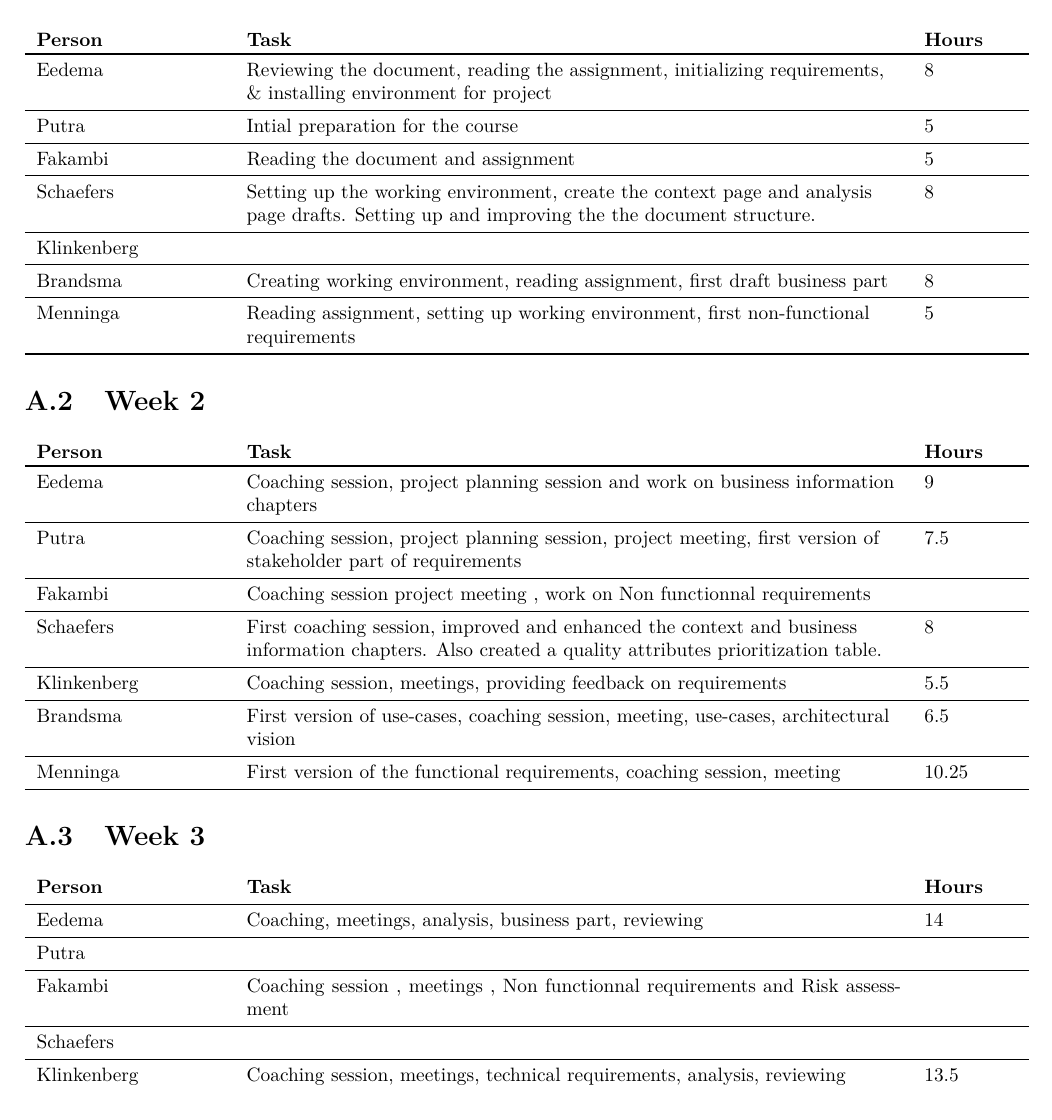
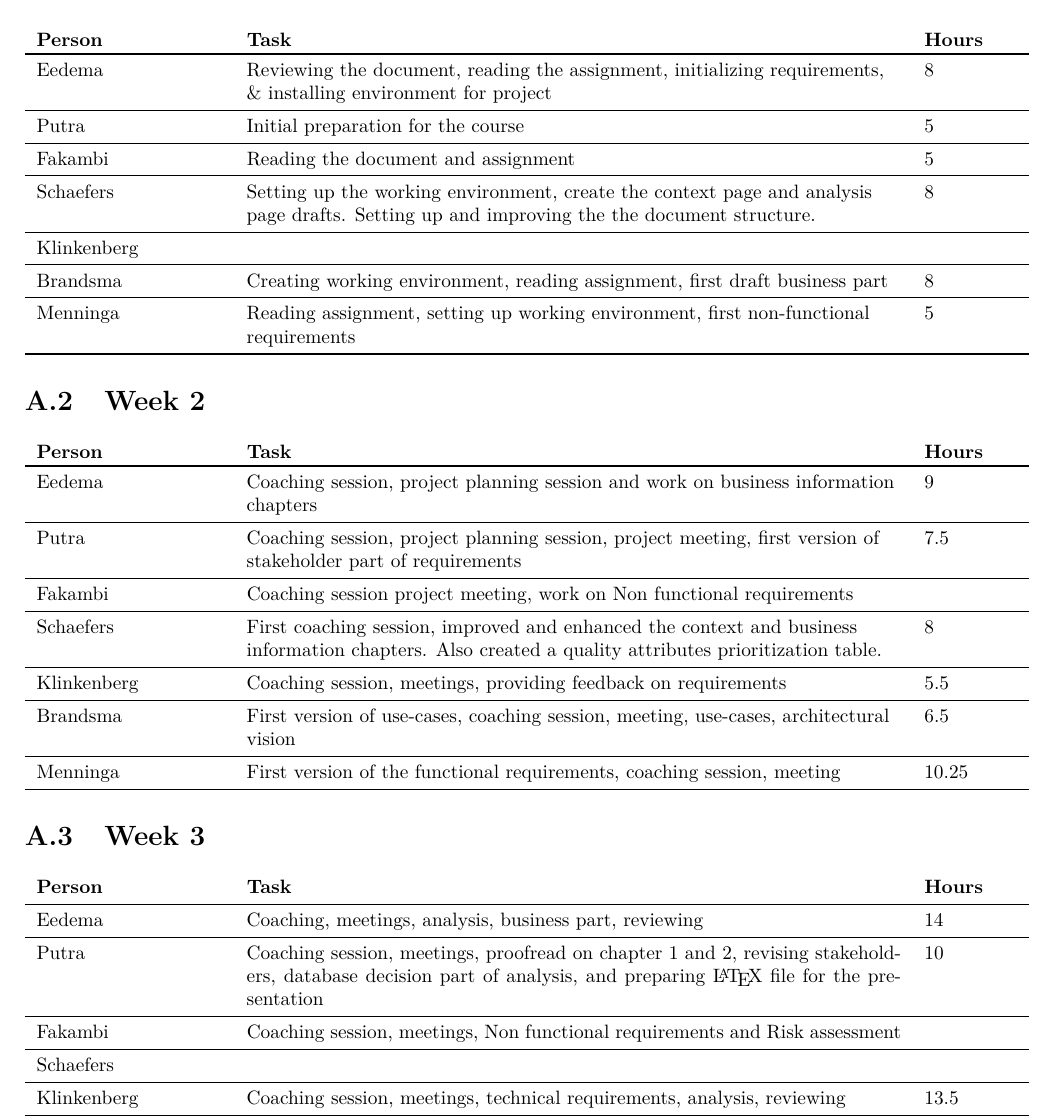
Before and after one commit to jeroenbrandsma/SA3, a LaTeX document (report.tex, which reads appendices/timetracking.tex): part of page 34 of 35, cut so that both start at the same text. Compiled offline with pdfLaTeX.

Commit message:
adding time tracking

```diff
--- a/appendices/timetracking.tex
+++ b/appendices/timetracking.tex
@@ -18,7 +18,7 @@
 \begin{tabular}{L{0.2\textwidth} L{0.7\textwidth} L{0.1\textwidth}}
     \textbf{Person} & \textbf{Task} & \textbf{Hours} \\ \toprule
 	Eedema & Reviewing the document, reading the assignment, initializing requirements, \& installing environment for project & 8 \\ \midrule
-	Putra & Intial preparation for the course & 5 \\ \midrule
+	Putra & Initial preparation for the course & 5 \\ \midrule
 	Fakambi & Reading the document and assignment & 5 \\ \midrule
 	Schaefers & Setting up the working environment, create the context page and analysis page drafts. Setting up and improving the the document structure. & 8\\ \midrule
 	Klinkenberg & & \\ \midrule
@@ -31,7 +31,7 @@
     \textbf{Person} & \textbf{Task} & \textbf{Hours} \\ \toprule
 	Eedema & Coaching session, project planning session and work on business information chapters & 9  \\ \midrule
 	Putra & Coaching session, project planning session, project meeting, first version of stakeholder part of requirements & 7.5 \\ \midrule
-	Fakambi & Coaching session  project meeting , work on Non functionnal requirements & \\ \midrule
+	Fakambi & Coaching session  project meeting, work on Non functional requirements & \\ \midrule
 	Schaefers & First coaching session, improved and enhanced the context and business information chapters. Also created a quality attributes prioritization table.& 8 \\ \midrule
 	Klinkenberg & Coaching session, meetings, providing feedback on requirements & 5.5\\ \midrule
 	Brandsma & First version of use-cases, coaching session, meeting, use-cases, architectural vision & 6.5 \\ \midrule
@@ -42,8 +42,8 @@
 \begin{tabular}{p{0.2\textwidth} p{0.7\textwidth} p{0.1\textwidth}}
    \textbf{Person} & \textbf{Task} & \textbf{Hours} \\ \midrule
 	Eedema &  Coaching, meetings, analysis, business part, reviewing & 14  \\ \midrule
-	Putra &  &  \\ \midrule
-	Fakambi & Coaching session , meetings , Non functionnal requirements and Risk assessment & \\ \midrule
+	Putra & Coaching session, meetings, proofread on chapter 1 and 2, revising stakeholders, database decision part of analysis, and preparing \LaTeX{} file for the presentation & 10 \\ \midrule
+	Fakambi & Coaching session, meetings, Non functional requirements and Risk assessment & \\ \midrule
 	Schaefers &  & \\ \midrule
 	Klinkenberg & Coaching session, meetings, technical requirements, analysis, reviewing & 13.5 \\ \midrule
 	Brandsma & Coaching session, meeting, architectural vision, use-cases, analysis & 9 \\ \midrule
```
